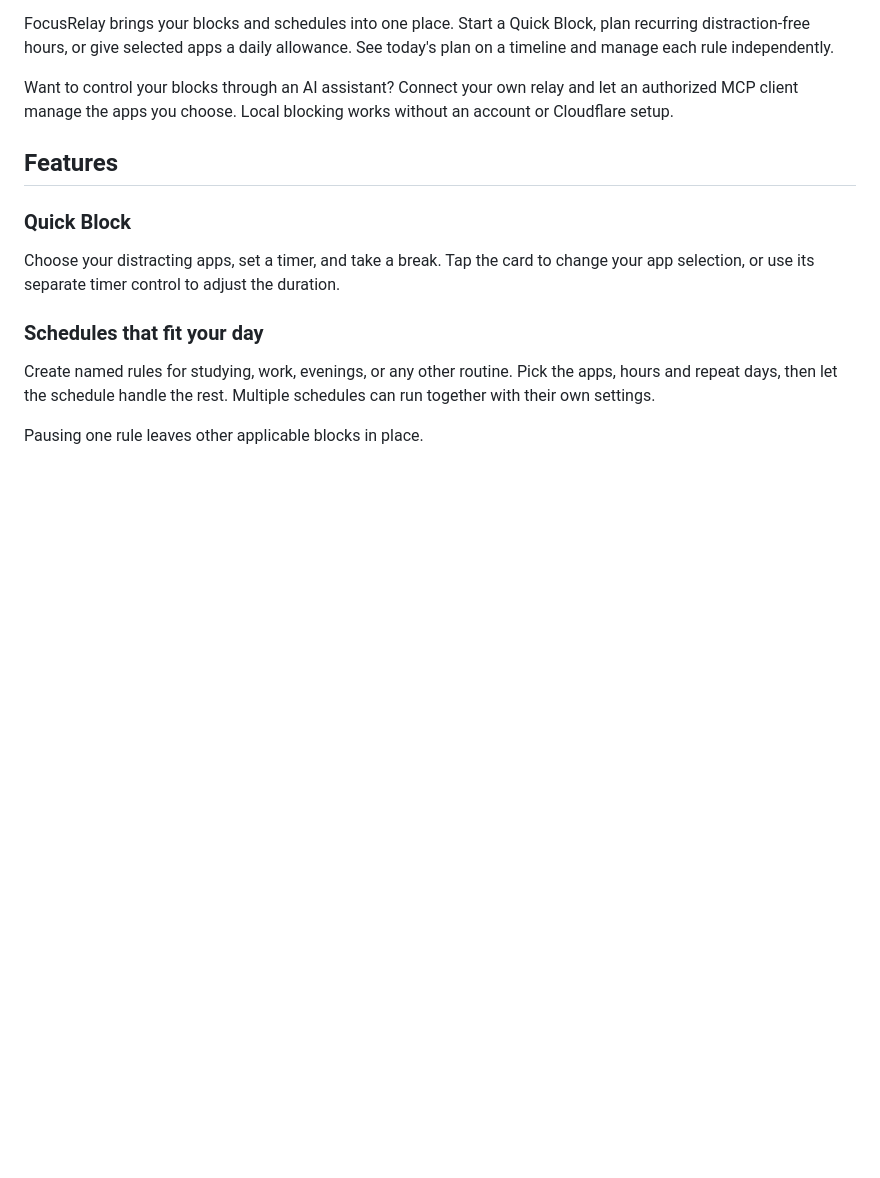
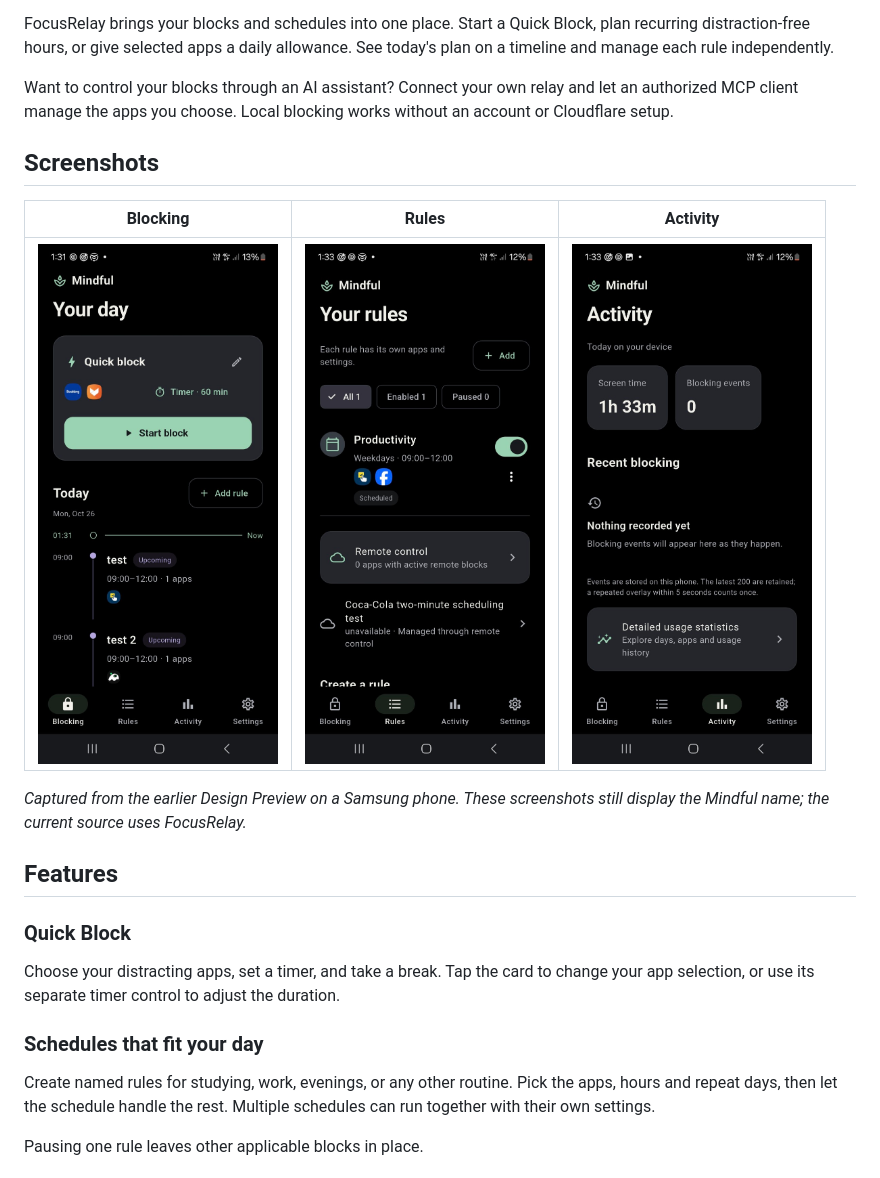
Before and after one commit to RafailAndreou/FocusRelay, a Markdown page: README.md, the part around the change. GitHub-like rendering; pictures changed too: docs/screenshots/activity.jpg (added), docs/screenshots/blocking.jpg (added), docs/screenshots/rules.jpg (added); blank space fills up the shorter version.

Commit message:
Show real Blocking, Rules and Activity screenshots in README [skip ci]

```diff
--- a/README.md
+++ b/README.md
@@ -21,6 +21,14 @@ An open-source Android app for blocking distractions, building healthier digital
 FocusRelay brings your blocks and schedules into one place. Start a Quick Block, plan recurring distraction-free hours, or give selected apps a daily allowance. See today's plan on a timeline and manage each rule independently.
 
 Want to control your blocks through an AI assistant? Connect your own relay and let an authorized MCP client manage the apps you choose. Local blocking works without an account or Cloudflare setup.
+
+## Screenshots
+
+| Blocking | Rules | Activity |
+|:---:|:---:|:---:|
+| <img src="docs/screenshots/blocking.jpg" alt="Quick Block and today's schedule timeline" width="240"> | <img src="docs/screenshots/rules.jpg" alt="Independent schedules and remote control" width="240"> | <img src="docs/screenshots/activity.jpg" alt="Daily screen time and recent blocking activity" width="240"> |
+
+*Captured from the earlier Design Preview on a Samsung phone. These screenshots still display the Mindful name; the current source uses FocusRelay.*
 
 ## Features
 
```
